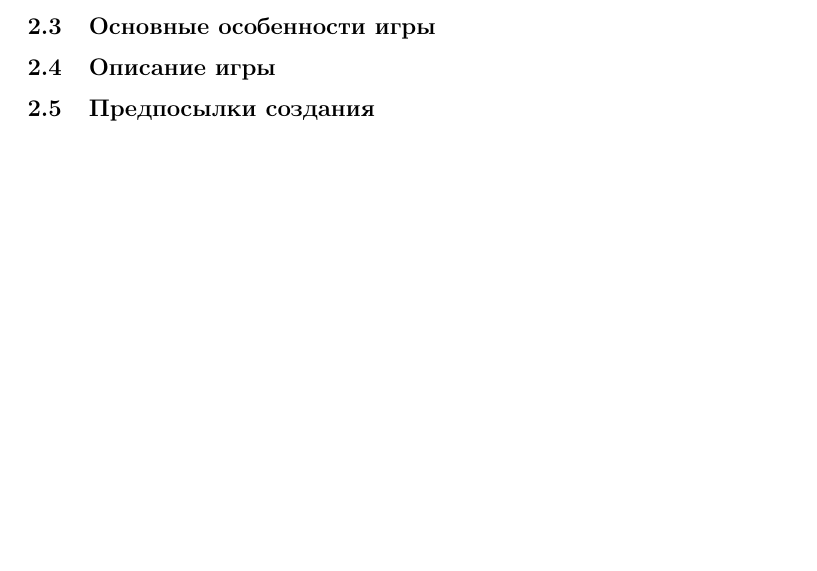
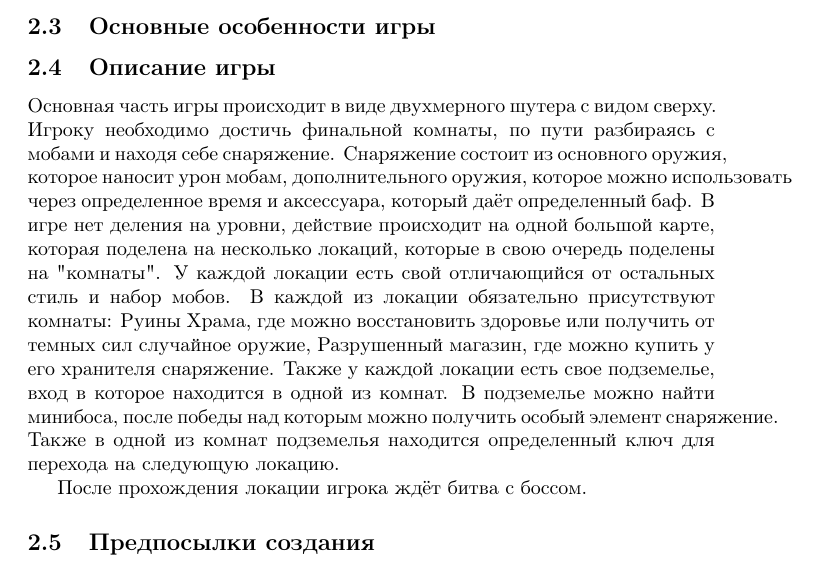
Before and after one commit to KSBobr/Educational-design-document, a LaTeX document (main.tex): part of page 4 of 6 before the commit and part of page 4 of 7 after it, cut so that both start at the same text, the shorter picture padded with empty space. Compiled offline with pdfLaTeX.

Commit message:
add description

```diff
--- a/main.tex
+++ b/main.tex
@@ -33,7 +33,12 @@
 \subsection{Основные особенности игры}
 
 \subsection{Описание игры}
+Основная часть игры  происходит  в виде двухмерного шутера с видом сверху. Игроку необходимо достичь финальной комнаты, по пути разбираясь с мобами и находя себе снаряжение. Снаряжение состоит из основного оружия, которое наносит урон мобам, дополнительного оружия, которое можно использовать через определенное время и аксессуара, который даёт определенный баф.
+В игре нет деления на уровни, действие происходит на одной большой карте, которая поделена на несколько локаций, которые в свою очередь поделены на "комнаты".
+У каждой локации есть свой отличающийся от остальных стиль и набор мобов. В каждой из локации обязательно присутствуют комнаты: Руины Храма, где можно восстановить здоровье или получить от темных сил случайное оружие, Разрушенный магазин, где можно купить у его хранителя снаряжение.
+Также у каждой локации есть свое подземелье, вход в которое находится в одной из комнат. В подземелье можно найти минибоса, после победы над которым можно получить особый элемент снаряжение. Также в одной из комнат подземелья находится определенный ключ для перехода на следующую локацию.
 
+После прохождения локации игрока ждёт битва с боссом.
 
 \subsection{Предпосылки создания}
 Личностный рост: Путь главного героя от простого жителя Междугорья до спасителя мира может стать источником глубокого личностного роста и трансформации персонажа. Это привлечет игроков, которые ценят развитие персонажей и сложные сюжеты.
```
